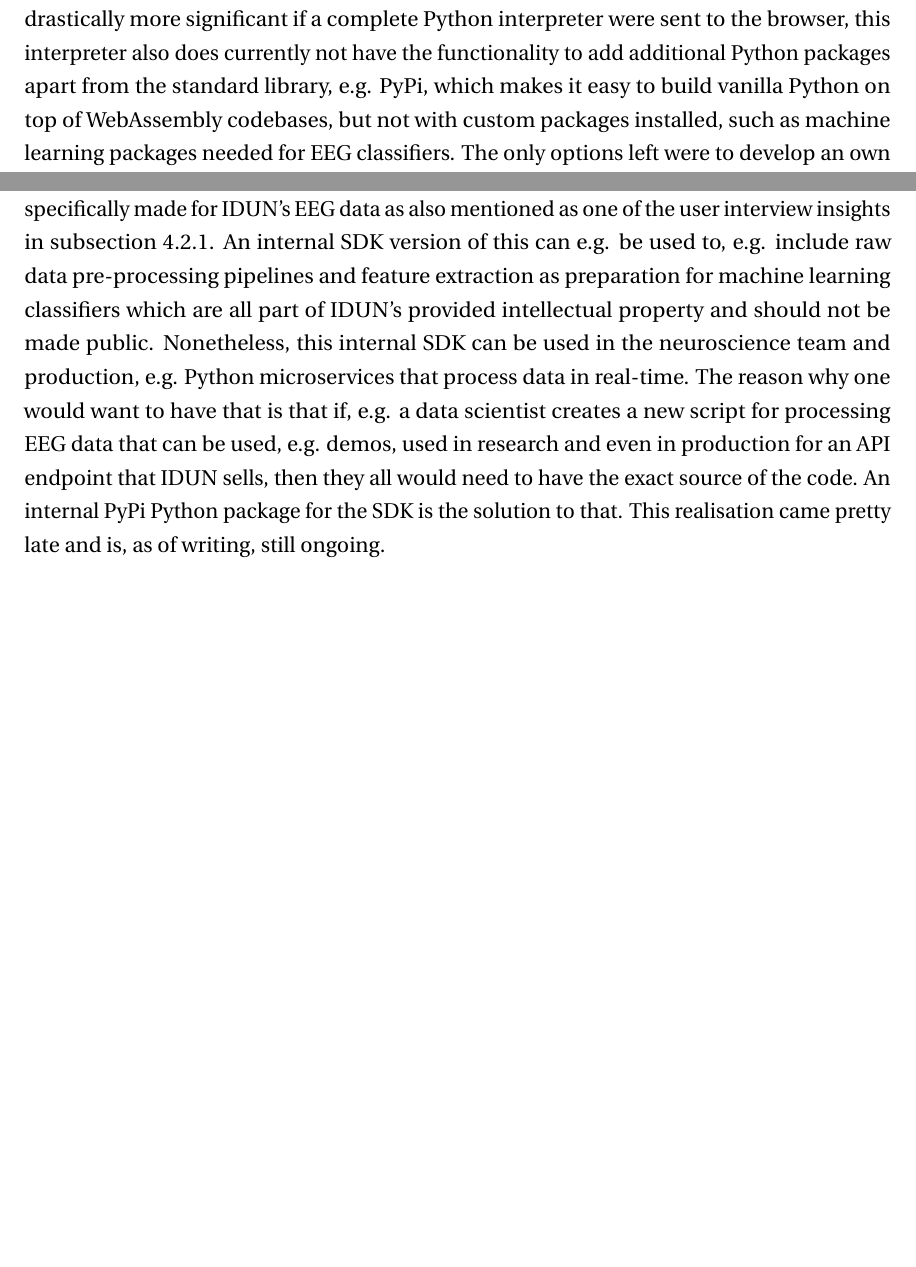
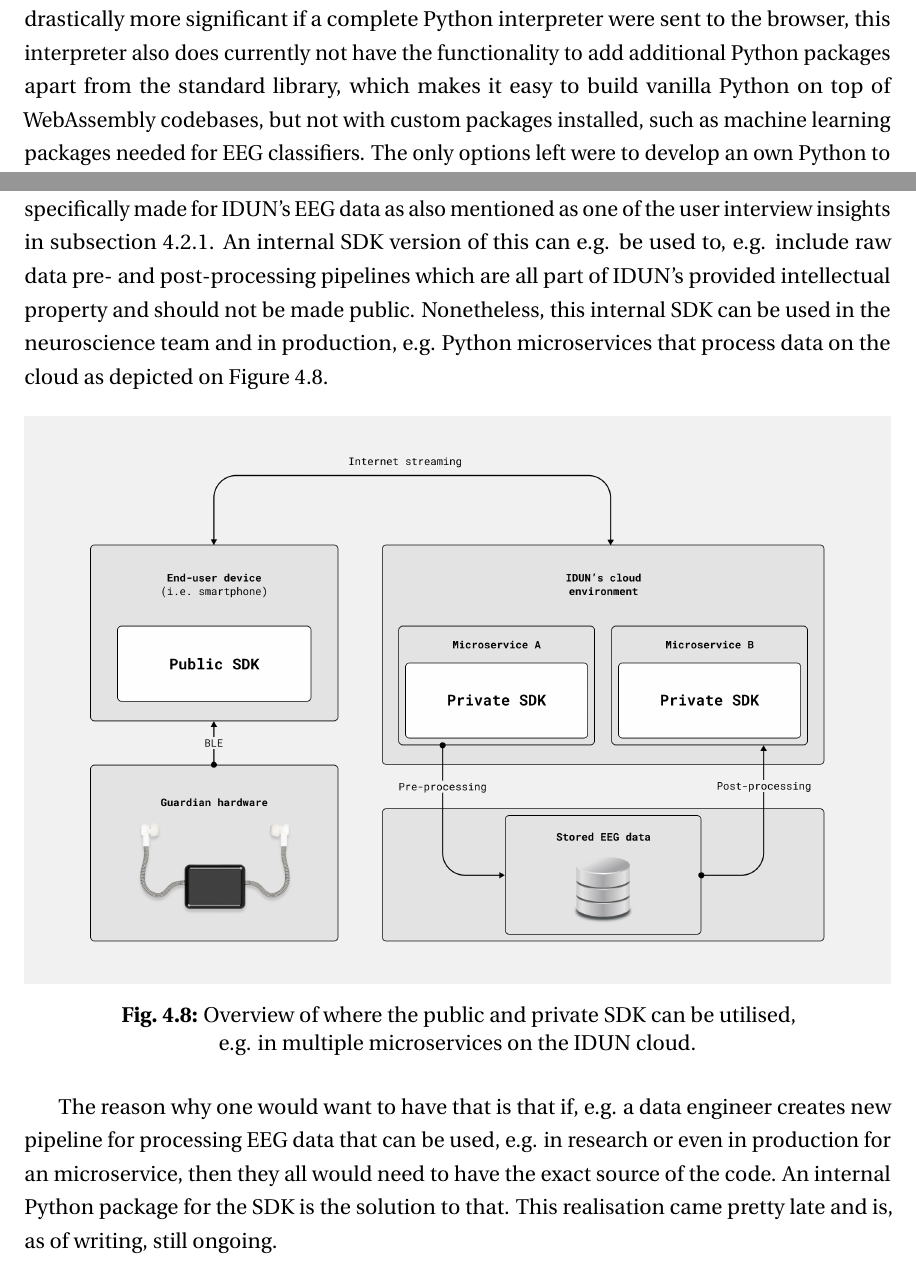
Before and after one commit to danburonline/spatial-place, a LaTeX thesis (thesis/src/thesis.tex, which reads thesis/src/Chapter4/chapter4.tex, thesis/src/References/references.bib): two parts of pages 49 and 54 of 66, joined at a grey line, cut so that both start at the same text, the shorter picture padded with empty space. Compiled offline with pdfLaTeX.

Commit message:
Add figure for last subsection of chapter 4

```diff
--- a/thesis/src/Chapter4/chapter4.tex
+++ b/thesis/src/Chapter4/chapter4.tex
@@ -149,7 +149,7 @@
 
 Another key event during the ten sprints took place about two sprints before evaluating the web-native approach. The idea was that, as mentioned in \autoref{chapter3-software-and-tools}, when it comes to how important and necessary the Python ecosystem is for IDUN and external people as presented in the personas, it might be possible to create Python code for specific neural signal data processing, compile it to WebAssembly, a low-byte compilation target for high-level languages that run mainly in the browser, and then use it in web applications such as, e.g. the GUI application of IDUN's NIP. Sprint 5 evaluated compiling Python into WebAssembly, which seemed promising at first but turned out to be too far away from today's possibilities. There is an interesting open source project called RustPython, a Python interpreter written in Rust that allows the interpreted code to be compiled in WebAssembly. However, the project's maturity is currently unsuitable for production, as the maintainers even mention it \citep{noauthor_rustpython_2022}.
 
-Another option would be to use Pyodide; the CPython interpreter ported to WebAssembly \citep{noauthor_pyodide_2022}. Apart from the fact that the creation of a web application would be drastically more significant if a complete Python interpreter were sent to the browser, this interpreter also does currently not have the functionality to add additional Python packages apart from the standard library, e.g. PyPi, which makes it easy to build vanilla Python on top of WebAssembly codebases, but not with custom packages installed, such as machine learning packages needed for EEG classifiers. The only options left were to develop an own Python to WebAssembly compiler, contribute to the two open source projects, or give up the task of embedding Python code in a web application such as IDUN's GUI application to interact with NIP's API. The latter was chosen because it was still too early, immature and time-consuming, as the results of Sprint 5 showed.
+Another option would be to use Pyodide; the CPython interpreter ported to WebAssembly \citep{noauthor_pyodide_2022}. Apart from the fact that the creation of a web application would be drastically more significant if a complete Python interpreter were sent to the browser, this interpreter also does currently not have the functionality to add additional Python packages apart from the standard library, which makes it easy to build vanilla Python on top of WebAssembly codebases, but not with custom packages installed, such as machine learning packages needed for EEG classifiers. The only options left were to develop an own Python to WebAssembly compiler, contribute to the two open source projects, or give up the task of embedding Python code in a web application such as IDUN's GUI application to interact with NIP's API. The latter was chosen because it was still too early, immature and time-consuming, as the results of Sprint 5 showed.
 
 \subsection{Kubernetes and Fargate}
 \label{chapter4-kubernetes-and-aws-fargate}
@@ -196,7 +196,16 @@
 
 The key event called Python SDK on \autoref{fig:implementation-timeline-key-events} happened quite late in the process but was one of the important events. It describes the realisation of creating a public and a private Python library mainly for the Noel persona. The realisation followed internal group discussions with the neuroscience team at IDUN. Before these internal group discussions, the author assumed that a GUI application such as the console application of IDUN's NIP in combination with an API and a client-side library would suffice for applications created by, e.g. Evans. However, as mentioned in the last point of the user interviews listed in \autoref{chapter4-user-interview-insights}, there would need to be a way to control the EEG data collected by IDUN's device and synchronise it locally with other data sources, such as heart rate data, without having to send the data to the cloud\footnote{The reason for this is that one cannot synchronise data sufficiently over an internet network due to latency problems or time drifts.}. Noels would use a GUI application like the idea for the console application of IDUN's NIP. However, they would nonetheless still like to have low-level control of the data, e.g. to include it in PsychoPy experiment scripts or to connect the data via an LSL stream, e.g. to a reference EEG device to compare EEG signals (which is, e.g. particularly important for IDUN's internal researchers).
 
-For this, they would need a library that allows them to connect to the device without an app, if possible only for research purposes. After the internal group discussions with the neuroscience department, the author proposed building an SDK that precisely does this. Parts of this SDK can also be made public as part of the software offerings from IDUN, such as connecting to a device for limited research purposes or to, e.g. visualise plots specifically made for IDUN's EEG data as also mentioned as one of the user interview insights in \autoref{chapter4-user-interview-insights}. An internal SDK version of this can e.g. be used to, e.g. include raw data pre-processing pipelines and feature extraction as preparation for machine learning classifiers which are all part of IDUN's provided intellectual property and should not be made public. Nonetheless, this internal SDK can be used in the neuroscience team and production, e.g. Python microservices that process data in real-time. The reason why one would want to have that is that if, e.g. a data scientist creates a new script for processing EEG data that can be used, e.g. demos, used in research and even in production for an API endpoint that IDUN sells, then they all would need to have the exact source of the code. An internal PyPi Python package for the SDK is the solution to that. This realisation came pretty late and is, as of writing, still ongoing.
+For this, they would need a library that allows them to connect to the device without an app, if possible only for research purposes. After the internal group discussions with the neuroscience department, the author proposed building an SDK that precisely does this. Parts of this SDK can also be made public as part of the software offerings from IDUN, such as connecting to a device for limited research purposes or to, e.g. visualise plots specifically made for IDUN's EEG data as also mentioned as one of the user interview insights in \autoref{chapter4-user-interview-insights}. An internal SDK version of this can e.g. be used to, e.g. include raw data pre- and post-processing pipelines which are all part of IDUN's provided intellectual property and should not be made public. Nonetheless, this internal SDK can be used in the neuroscience team and in production, e.g. Python microservices that process data on the cloud as depicted on \autoref{fig:sdk-overview}.
+
+\begin{figure}[!ht]
+  \centering
+  \includegraphics[width=\linewidth]{sdk-overview.png}
+  \caption{Overview of where the public and private SDK can be utilised, e.g. in multiple microservices on the IDUN cloud.}
+  \label{fig:sdk-overview}
+\end{figure}
+
+The reason why one would want to have that is that if, e.g. a data engineer creates new pipeline for processing EEG data that can be used, e.g. in research or even in production for an microservice, then they all would need to have the exact source of the code. An internal Python package for the SDK is the solution to that. This realisation came pretty late and is, as of writing, still ongoing.
 
 \nomenclature[ble]{BLE}{Bluetooth Low Energy}
 \nomenclature[eks]{EKS}{Elastic Kubernetes Service}
--- a/thesis/src/References/references.bib
+++ b/thesis/src/References/references.bib
@@ -0,0 +7 @@
+	language = {en},
@@ -210 +215,0 @@
-	language = {en},
```
Also changed, not shown: thesis/src/Chapter4/Figs/sdk-overview.png (added), thesis/src/Chapter4/chapter4.tex (2 more changed lines), thesis/src/References/references.bib (24 more changed lines).
